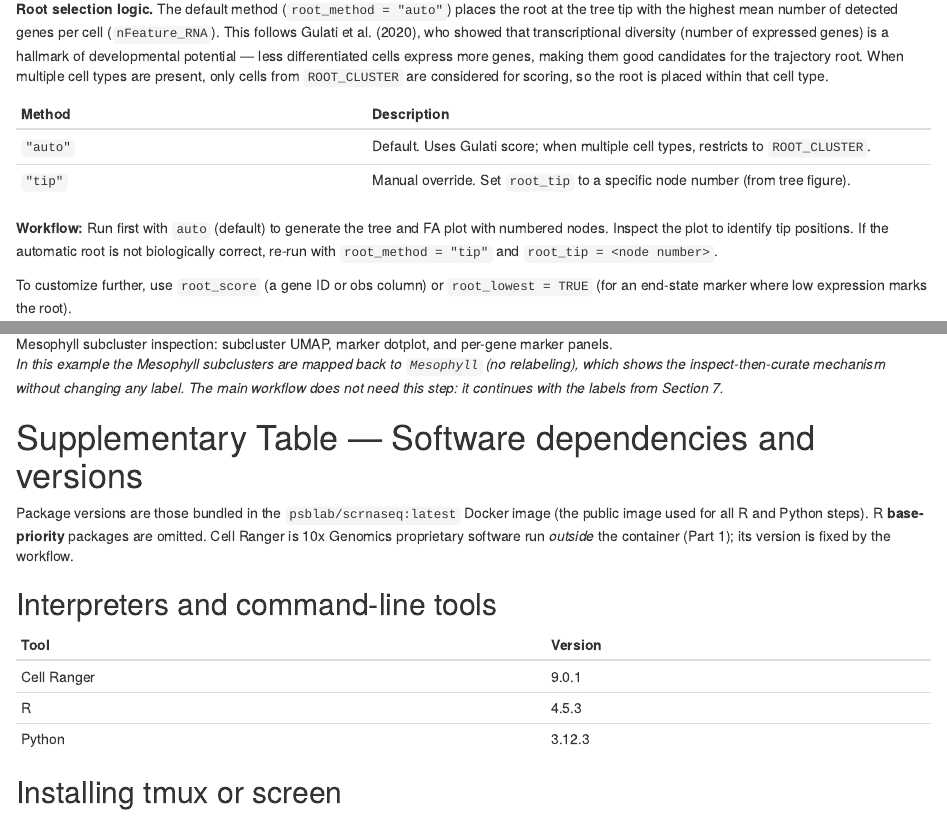
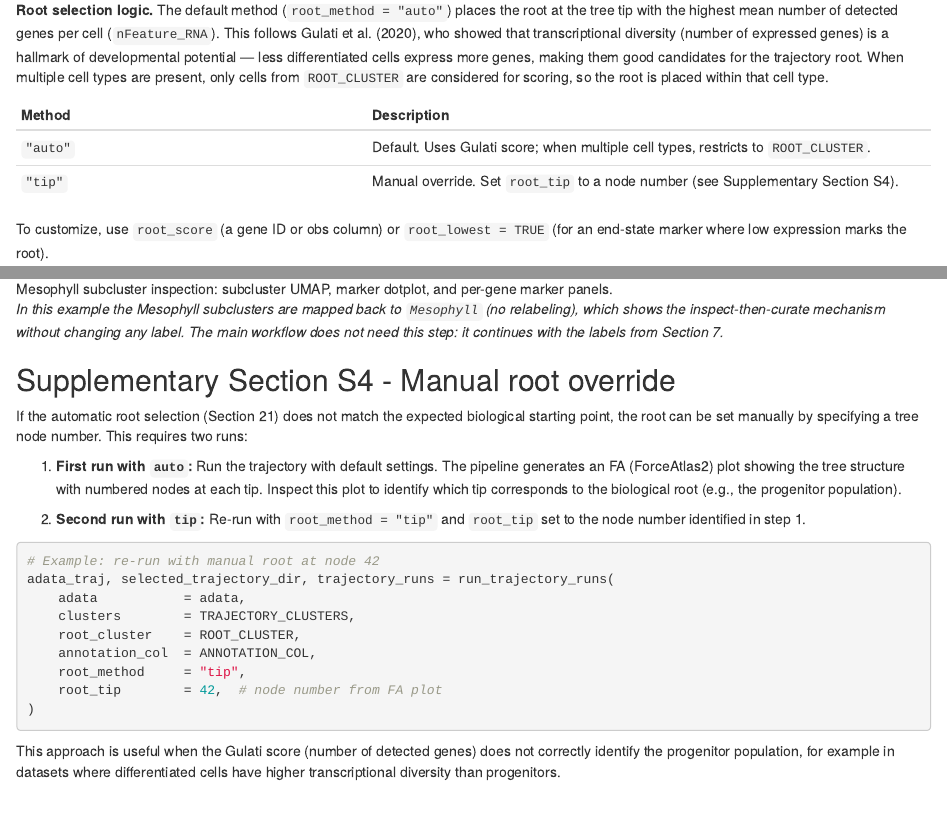
Before and after one commit to laboratoriorgit-lang/SingleCell, an R Markdown document (reports/arabidopsis_scRNAseq_pipeline.Rmd): the page in a window 1100 px wide, from 9540 px down before the commit and from 9560 px down after it, so that both start at the same text, and a second part further down, joined at a grey line. Rendered offline with R 4.5, knitr and Pandoc, with nearby package versions.

Commit message:
Move manual root override to Supplementary Section S4
- Main Section 21 references S4 for tip method
- S4 explains two-run workflow with example code

````diff
--- a/reports/arabidopsis_scRNAseq_pipeline.Rmd
+++ b/reports/arabidopsis_scRNAseq_pipeline.Rmd
@@ -1823,15 +1823,10 @@ is placed within that cell type.
 | Method | Description |
 |--------|-------------|
 | `"auto"` | Default. Uses Gulati score; when multiple cell types, restricts to `ROOT_CLUSTER`. |
-| `"tip"` | Manual override. Set `root_tip` to a specific node number (from tree figure). |
-
-**Workflow:** Run first with `auto` (default) to generate the tree and FA plot
-with numbered nodes. Inspect the plot to identify tip positions. If the
-automatic root is not biologically correct, re-run with `root_method = "tip"`
-and `root_tip = <node number>`.
-
-To customize further, use `root_score` (a gene ID or obs column) or
-`root_lowest = TRUE` (for an end-state marker where low expression marks the root).
+| `"tip"` | Manual override. Set `root_tip` to a node number (see Supplementary Section S4). |
+
+To customize, use `root_score` (a gene ID or obs column) or `root_lowest = TRUE`
+(for an end-state marker where low expression marks the root).
 
 **Reference:** Gulati GS et al. (2020) Single-cell transcriptional diversity is
 a hallmark of developmental potential. *Science* 367(6476):405-411.
@@ -2273,6 +2268,38 @@ decide whether to keep or split the label):
 relabeling), which shows the inspect-then-curate mechanism without changing any
 label. The main workflow does not need this step: it continues with the labels
 from Section 7.*
+
+\newpage
+
+## Supplementary Section S4 - Manual root override {-}
+
+If the automatic root selection (Section 21) does not match the expected
+biological starting point, the root can be set manually by specifying a tree
+node number. This requires two runs:
+
+1. **First run with `auto`:** Run the trajectory with default settings. The
+   pipeline generates an FA (ForceAtlas2) plot showing the tree structure with
+   numbered nodes at each tip. Inspect this plot to identify which tip
+   corresponds to the biological root (e.g., the progenitor population).
+
+2. **Second run with `tip`:** Re-run with `root_method = "tip"` and `root_tip`
+   set to the node number identified in step 1.
+
+```python
+# Example: re-run with manual root at node 42
+adata_traj, selected_trajectory_dir, trajectory_runs = run_trajectory_runs(
+    adata           = adata,
+    clusters        = TRAJECTORY_CLUSTERS,
+    root_cluster    = ROOT_CLUSTER,
+    annotation_col  = ANNOTATION_COL,
+    root_method     = "tip",
+    root_tip        = 42,  # node number from FA plot
+)
+```
+
+This approach is useful when the Gulati score (number of detected genes) does
+not correctly identify the progenitor population, for example in datasets where
+differentiated cells have higher transcriptional diversity than progenitors.
 
 \newpage
 
````
